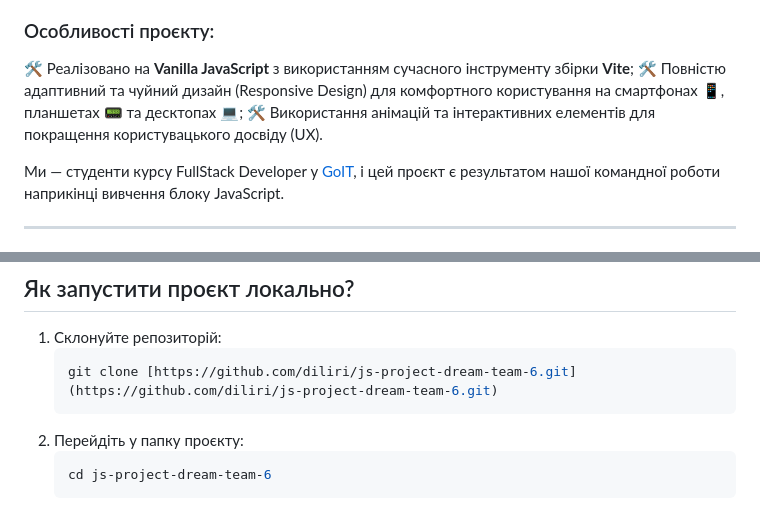
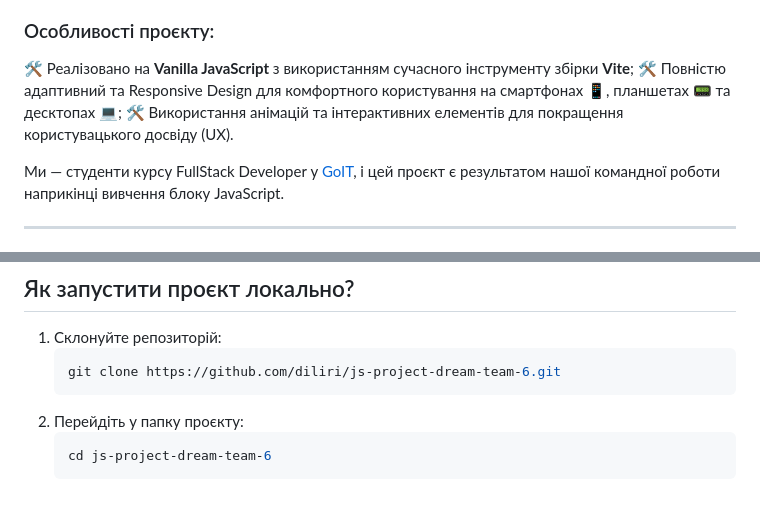
Before and after one commit to Diliri/js-project-dream-team-6, a Markdown page: README.md, 2 parts joined by grey strips. Drawn GitHub-style.

````diff
--- a/README.md
+++ b/README.md
@@ -40,10 +47,9 @@
 ### Особливості проєкту:
 
 🛠 Реалізовано на **Vanilla JavaScript** з використанням сучасного інструменту
-збірки **Vite**; 🛠 Повністю адаптивний та чуйний дизайн (Responsive Design) для
-комфортного користування на смартфонах 📱, планшетах 📟 та десктопах 💻; 🛠
-Використання анімацій та інтерактивних елементів для покращення користувацького
-досвіду (UX).
+збірки **Vite**; 🛠 Повністю адаптивний та Responsive Design для комфортного
+користування на смартфонах 📱, планшетах 📟 та десктопах 💻; 🛠 Використання
+анімацій та інтерактивних елементів для покращення користувацького досвіду (UX).
 
 Ми — студенти курсу FullStack Developer у [GoIT](https://goit.ua), і цей проєкт
 є результатом нашої командної роботи наприкінці вивчення блоку JavaScript.
@@ -78,7 +84,7 @@
 
 1. Склонуйте репозиторій:
    ```bash
-   git clone [https://github.com/diliri/js-project-dream-team-6.git](https://github.com/diliri/js-project-dream-team-6.git)
+   git clone https://github.com/diliri/js-project-dream-team-6.git
    ```
 2. Перейдіть у папку проєкту:
    ```bash
````
Also changed, not shown: other parts of README.md (+30 -23 lines).
